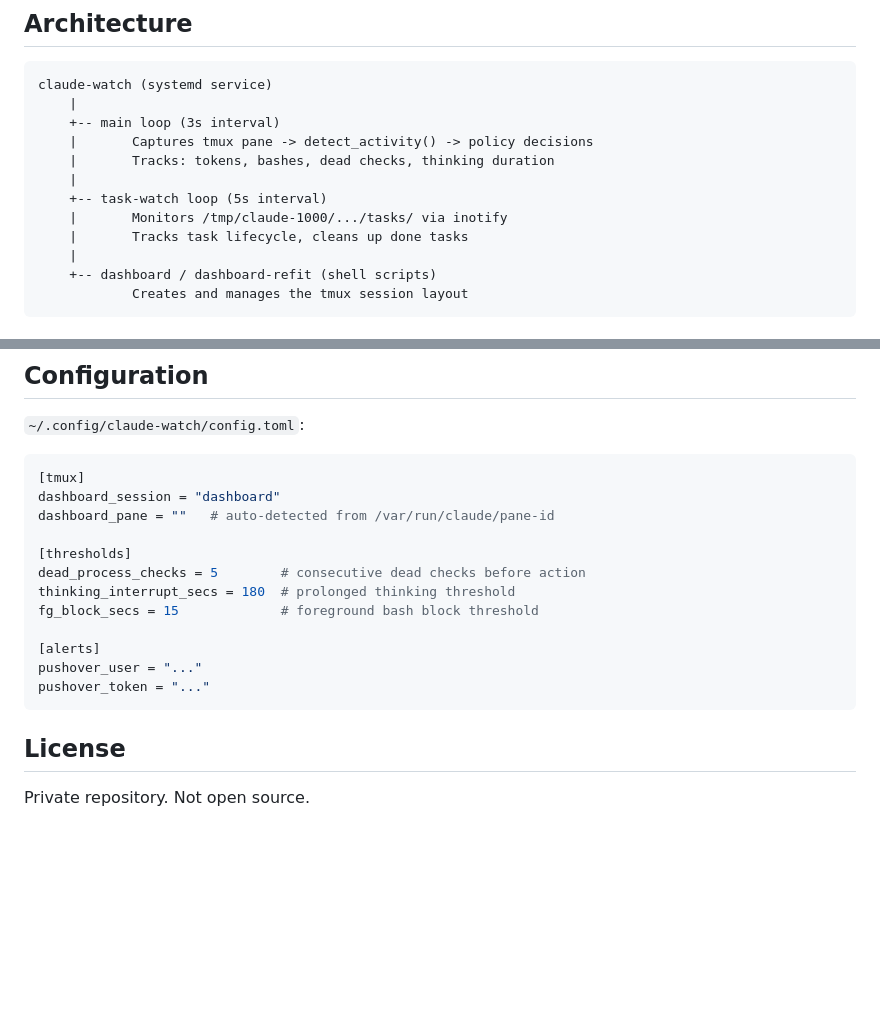
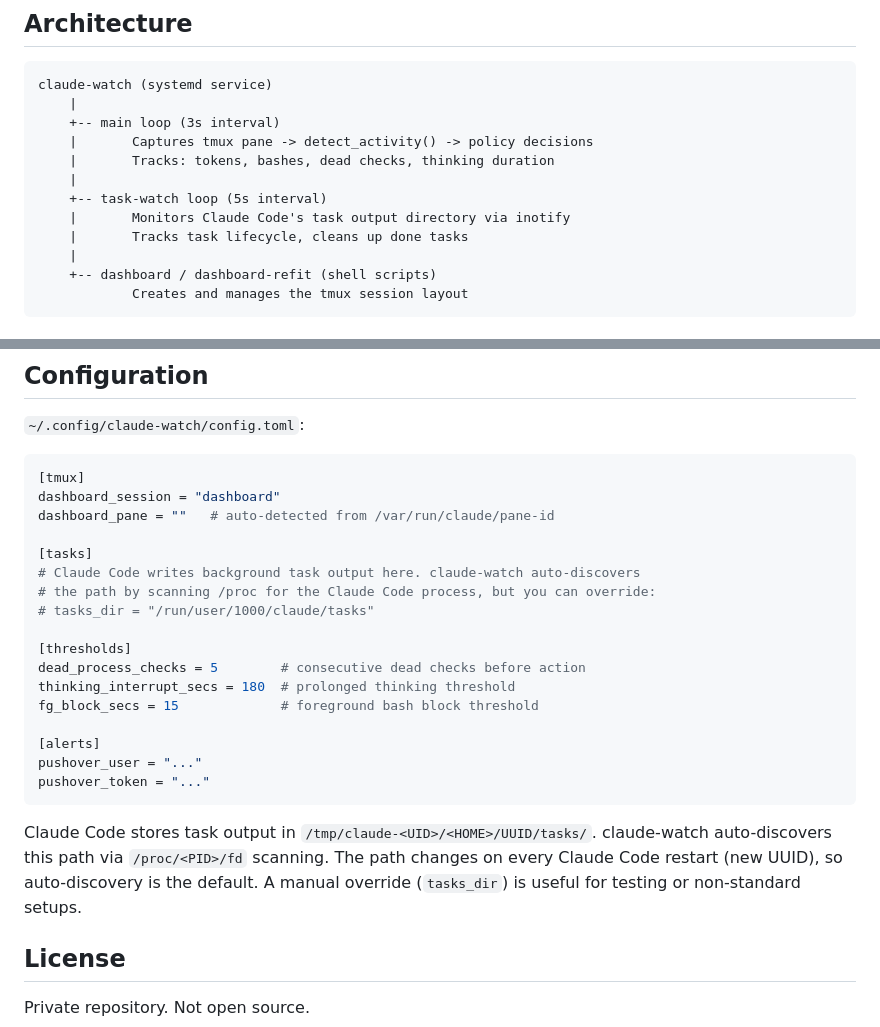
Before and after one commit to hndrewaall/claude-watch, a Markdown page: README.md, 2 parts joined by grey strips. Drawn GitHub-style; blank space fills up the shorter version.

Commit message:
Document task path auto-discovery and config override in README
Co-Authored-By: Claude Opus 4.6 (1M context) <noreply@anthropic.com>

````diff
--- a/README.md
+++ b/README.md
@@ -22,7 +22,7 @@ claude-watch (systemd service)
     |       Tracks: tokens, bashes, dead checks, thinking duration
     |
     +-- task-watch loop (5s interval)
-    |       Monitors /tmp/claude-1000/.../tasks/ via inotify
+    |       Monitors Claude Code's task output directory via inotify
     |       Tracks task lifecycle, cleans up done tasks
     |
     +-- dashboard / dashboard-refit (shell scripts)
@@ -86,6 +86,11 @@ make deploy     # build + systemctl restart
 dashboard_session = "dashboard"
 dashboard_pane = ""   # auto-detected from /var/run/claude/pane-id
 
+[tasks]
+# Claude Code writes background task output here. claude-watch auto-discovers
+# the path by scanning /proc for the Claude Code process, but you can override:
+# tasks_dir = "/run/user/1000/claude/tasks"
+
 [thresholds]
 dead_process_checks = 5        # consecutive dead checks before action
 thinking_interrupt_secs = 180  # prolonged thinking threshold
@@ -96,6 +101,8 @@ pushover_user = "..."
 pushover_token = "..."
 ```
 
+Claude Code stores task output in `/tmp/claude-<UID>/<HOME>/UUID/tasks/`. claude-watch auto-discovers this path via `/proc/<PID>/fd` scanning. The path changes on every Claude Code restart (new UUID), so auto-discovery is the default. A manual override (`tasks_dir`) is useful for testing or non-standard setups.
+
 ## License
 
 Private repository. Not open source.
````
